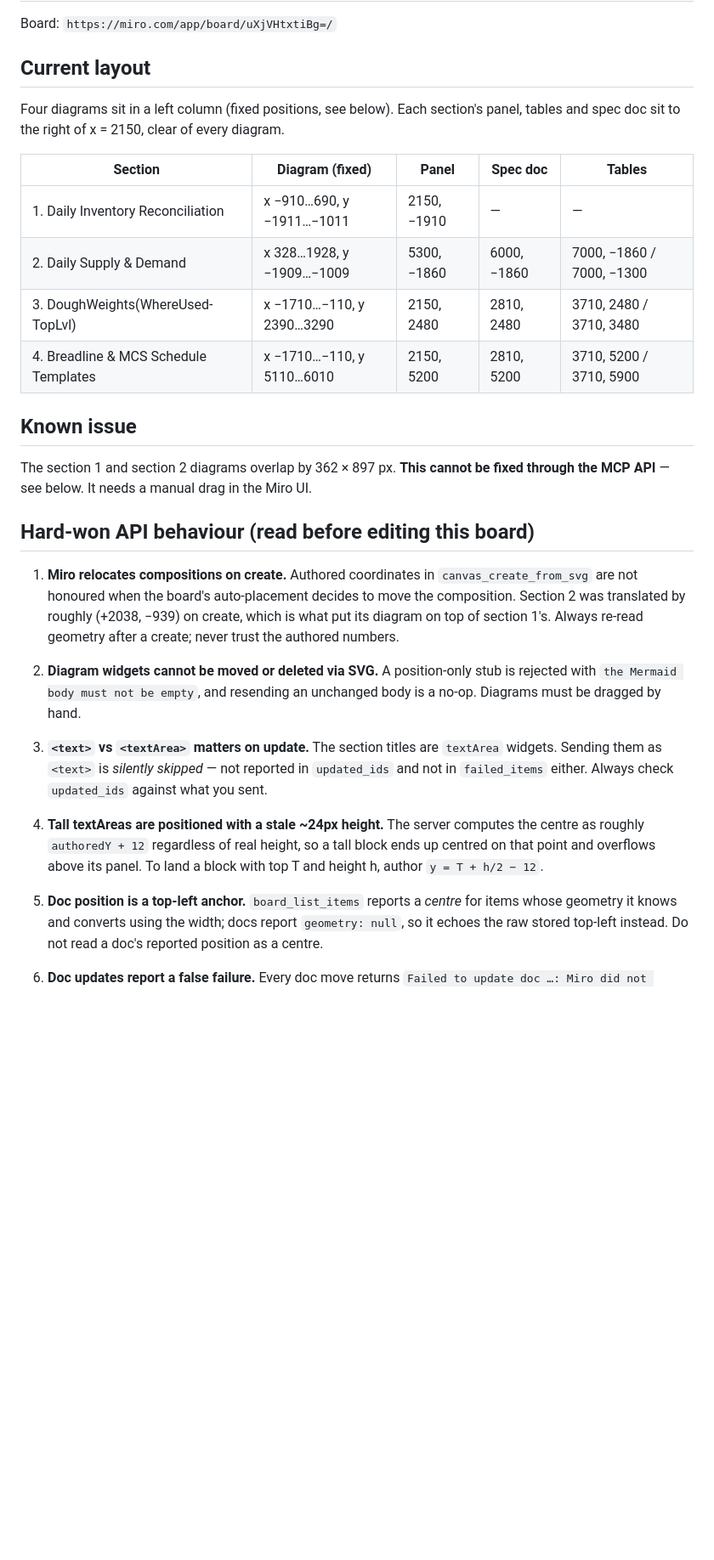
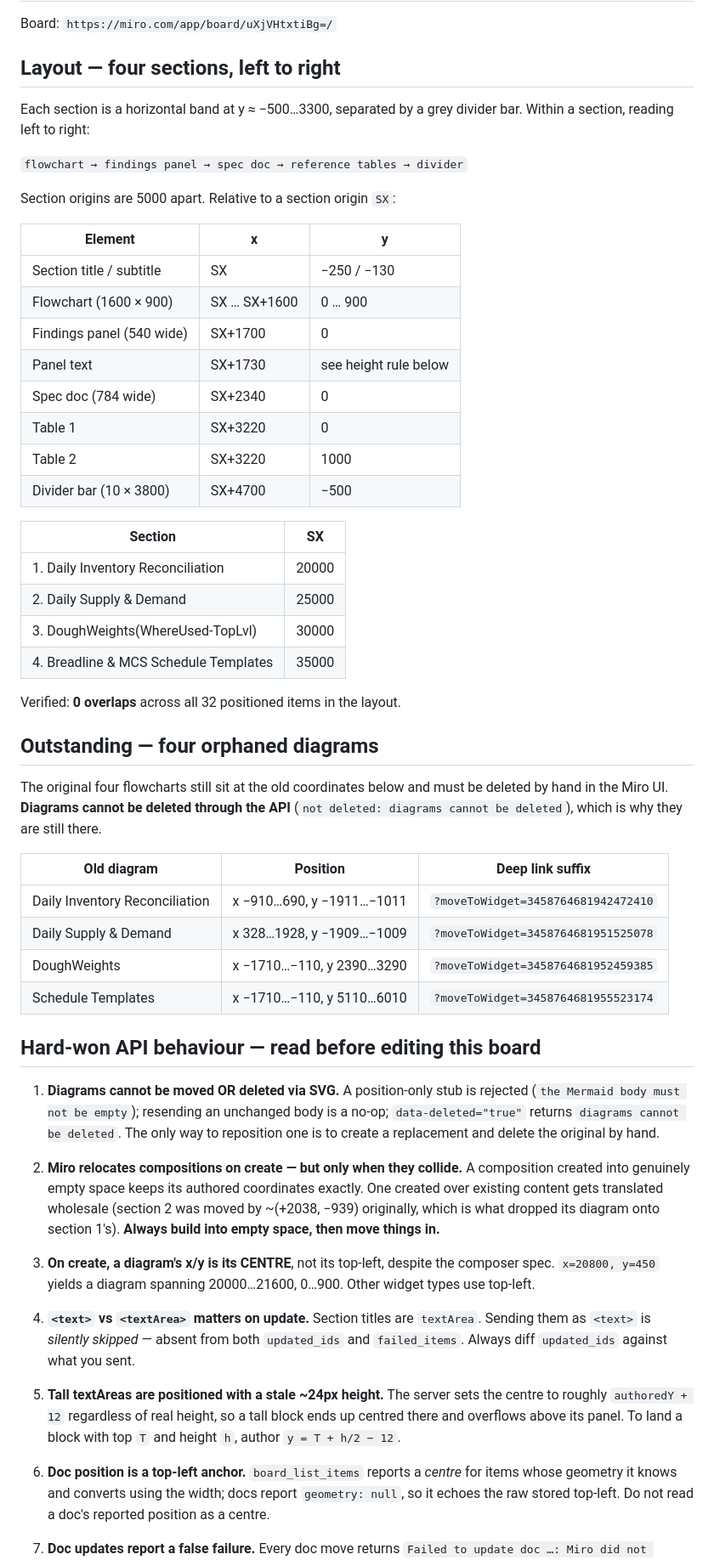
Before and after one commit to GabePress1/engelmansbakery, a Markdown page: miro/board-layout.md, the part around one of its changes. Shown at 85% size. Rendered like a GitHub page; blank space fills up the shorter version.

Commit message:
Rebuild board as four left-to-right sections
Recreated all four flowcharts in empty space at x 20000+ and moved every
panel, table and doc into the requested structure: flowchart, notes,
divider, repeat. Verified 0 overlaps across 32 positioned items.

The four original diagrams remain as orphans; the Miro API refuses to
delete diagram widgets, so they need removing by hand. Their deep links
are recorded here.

Also documents that a composition created into empty space keeps its
authored coordinates, while one created over existing content is
translated wholesale - the root cause of the original overlap.

Co-Authored-By: Claude Opus 5 <noreply@anthropic.com>
Claude-Session: https://claude.ai/code/session_017BTFRzgZx3eH2rrBxiZLjn

```diff
--- a/miro/board-layout.md
+++ b/miro/board-layout.md
@@ -2,49 +2,81 @@
 
 Board: `https://miro.com/app/board/uXjVHtxtiBg=/`
 
-## Current layout
+## Layout — four sections, left to right
 
-Four diagrams sit in a left column (fixed positions, see below). Each section's
-panel, tables and spec doc sit to the right of x = 2150, clear of every diagram.
+Each section is a horizontal band at y ≈ −500…3300, separated by a grey
+divider bar. Within a section, reading left to right:
 
-| Section | Diagram (fixed) | Panel | Spec doc | Tables |
-|---|---|---|---|---|
-| 1. Daily Inventory Reconciliation | x −910…690, y −1911…−1011 | 2150, −1910 | — | — |
-| 2. Daily Supply & Demand | x 328…1928, y −1909…−1009 | 5300, −1860 | 6000, −1860 | 7000, −1860 / 7000, −1300 |
-| 3. DoughWeights(WhereUsed-TopLvl) | x −1710…−110, y 2390…3290 | 2150, 2480 | 2810, 2480 | 3710, 2480 / 3710, 3480 |
-| 4. Breadline & MCS Schedule Templates | x −1710…−110, y 5110…6010 | 2150, 5200 | 2810, 5200 | 3710, 5200 / 3710, 5900 |
+`flowchart → findings panel → spec doc → reference tables → divider`
 
-## Known issue
+Section origins are 5000 apart. Relative to a section origin `SX`:
 
-The section 1 and section 2 diagrams overlap by 362 × 897 px. **This cannot be
-fixed through the MCP API** — see below. It needs a manual drag in the Miro UI.
+| Element | x | y |
+|---|---|---|
+| Section title / subtitle | SX | −250 / −130 |
+| Flowchart (1600 × 900) | SX … SX+1600 | 0 … 900 |
+| Findings panel (540 wide) | SX+1700 | 0 |
+| Panel text | SX+1730 | see height rule below |
+| Spec doc (784 wide) | SX+2340 | 0 |
+| Table 1 | SX+3220 | 0 |
+| Table 2 | SX+3220 | 1000 |
+| Divider bar (10 × 3800) | SX+4700 | −500 |
 
-## Hard-won API behaviour (read before editing this board)
+| Section | SX |
+|---|---|
+| 1. Daily Inventory Reconciliation | 20000 |
+| 2. Daily Supply & Demand | 25000 |
+| 3. DoughWeights(WhereUsed-TopLvl) | 30000 |
+| 4. Breadline & MCS Schedule Templates | 35000 |
 
-1. **Miro relocates compositions on create.** Authored coordinates in
-   `canvas_create_from_svg` are not honoured when the board's auto-placement
-   decides to move the composition. Section 2 was translated by roughly
-   (+2038, −939) on create, which is what put its diagram on top of section 1's.
-   Always re-read geometry after a create; never trust the authored numbers.
+Verified: **0 overlaps** across all 32 positioned items in the layout.
 
-2. **Diagram widgets cannot be moved or deleted via SVG.** A position-only stub
-   is rejected with `the Mermaid body must not be empty`, and resending an
-   unchanged body is a no-op. Diagrams must be dragged by hand.
+## Outstanding — four orphaned diagrams
 
-3. **`<text>` vs `<textArea>` matters on update.** The section titles are
-   `textArea` widgets. Sending them as `<text>` is *silently skipped* — not
-   reported in `updated_ids` and not in `failed_items` either. Always check
-   `updated_ids` against what you sent.
+The original four flowcharts still sit at the old coordinates below and must be
+deleted by hand in the Miro UI. **Diagrams cannot be deleted through the API**
+(`not deleted: diagrams cannot be deleted`), which is why they are still there.
 
-4. **Tall textAreas are positioned with a stale ~24px height.** The server
-   computes the centre as roughly `authoredY + 12` regardless of real height, so
-   a tall block ends up centred on that point and overflows above its panel. To
-   land a block with top T and height h, author `y = T + h/2 − 12`.
+| Old diagram | Position | Deep link suffix |
+|---|---|---|
+| Daily Inventory Reconciliation | x −910…690, y −1911…−1011 | `?moveToWidget=3458764681942472410` |
+| Daily Supply & Demand | x 328…1928, y −1909…−1009 | `?moveToWidget=3458764681951525078` |
+| DoughWeights | x −1710…−110, y 2390…3290 | `?moveToWidget=3458764681952459385` |
+| Schedule Templates | x −1710…−110, y 5110…6010 | `?moveToWidget=3458764681955523174` |
 
-5. **Doc position is a top-left anchor.** `board_list_items` reports a *centre*
+## Hard-won API behaviour — read before editing this board
+
+1. **Diagrams cannot be moved OR deleted via SVG.** A position-only stub is
+   rejected (`the Mermaid body must not be empty`); resending an unchanged body
+   is a no-op; `data-deleted="true"` returns `diagrams cannot be deleted`. The
+   only way to reposition one is to create a replacement and delete the
+   original by hand.
+
+2. **Miro relocates compositions on create — but only when they collide.** A
+   composition created into genuinely empty space keeps its authored
+   coordinates exactly. One created over existing content gets translated
+   wholesale (section 2 was moved by ~(+2038, −939) originally, which is what
+   dropped its diagram onto section 1's). **Always build into empty space, then
+   move things in.**
+
+3. **On create, a diagram's x/y is its CENTRE**, not its top-left, despite the
+   composer spec. `x=20800, y=450` yields a diagram spanning 20000…21600,
+   0…900. Other widget types use top-left.
+
+4. **`<text>` vs `<textArea>` matters on update.** Section titles are
+   `textArea`. Sending them as `<text>` is *silently skipped* — absent from
+   both `updated_ids` and `failed_items`. Always diff `updated_ids` against
+   what you sent.
+
+5. **Tall textAreas are positioned with a stale ~24px height.** The server sets
+   the centre to roughly `authoredY + 12` regardless of real height, so a tall
+   block ends up centred there and overflows above its panel. To land a block
+   with top `T` and height `h`, author `y = T + h/2 − 12`.
+
+6. **Doc position is a top-left anchor.** `board_list_items` reports a *centre*
    for items whose geometry it knows and converts using the width; docs report
-   `geometry: null`, so it echoes the raw stored top-left instead. Do not read a
-   doc's reported position as a centre.
+   `geometry: null`, so it echoes the raw stored top-left. Do not read a doc's
+   reported position as a centre.
 
-6. **Doc updates report a false failure.** Every doc move returns
+7. **Doc updates report a false failure.** Every doc move returns
    `Failed to update doc …: Miro did not confirm whether doc update succeeded`
```
Also changed, not shown: other parts of miro/board-layout.md (+6 -2 lines).
